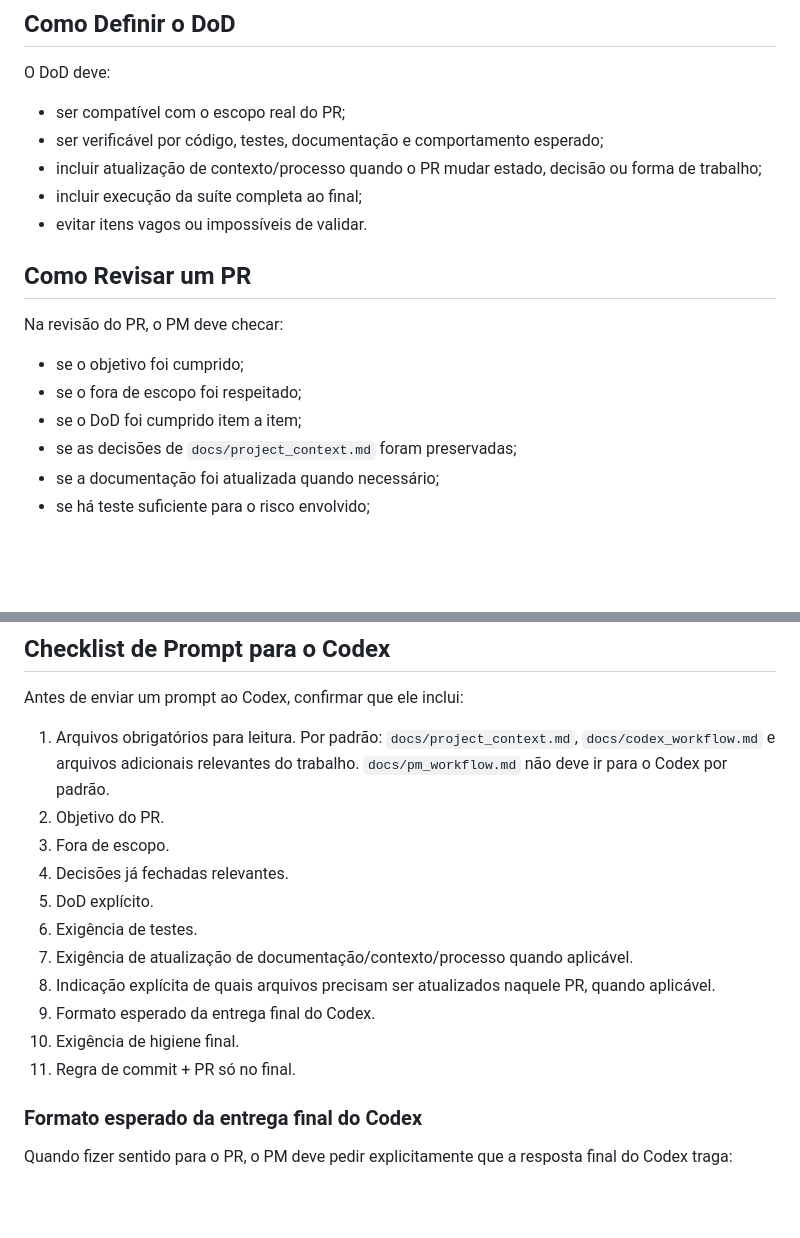
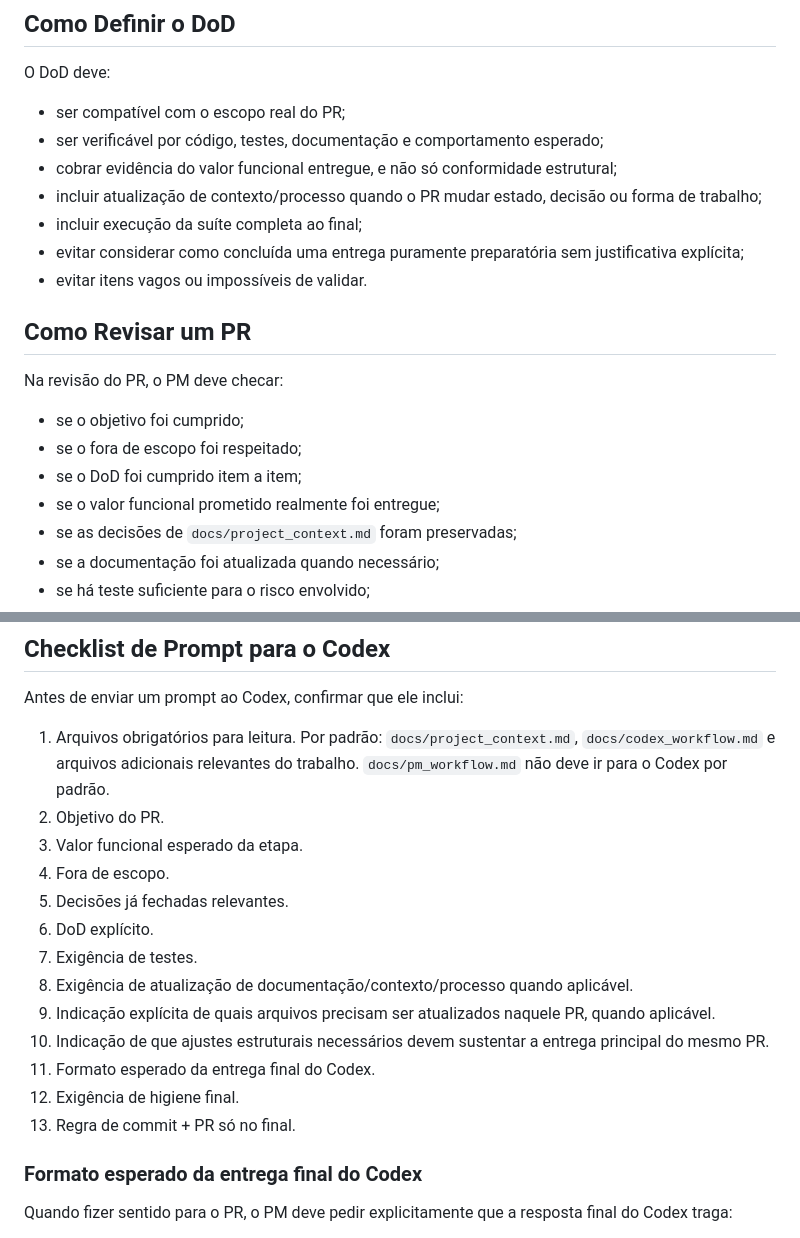
Before and after one commit to eduardokauer/finance_control, a Markdown page: docs/pm_workflow.md, 2 parts joined by grey strips. GitHub-like rendering; blank space fills up the shorter version.

```diff
--- a/docs/pm_workflow.md
+++ b/docs/pm_workflow.md
@@ -72,8 +79,10 @@ Todo prompt deve deixar explícito:
 O DoD deve:
 - ser compatível com o escopo real do PR;
 - ser verificável por código, testes, documentação e comportamento esperado;
+- cobrar evidência do valor funcional entregue, e não só conformidade estrutural;
 - incluir atualização de contexto/processo quando o PR mudar estado, decisão ou forma de trabalho;
 - incluir execução da suíte completa ao final;
+- evitar considerar como concluída uma entrega puramente preparatória sem justificativa explícita;
 - evitar itens vagos ou impossíveis de validar.
 
 ## Como Revisar um PR
@@ -82,6 +91,7 @@ Na revisão do PR, o PM deve checar:
 - se o objetivo foi cumprido;
 - se o fora de escopo foi respeitado;
 - se o DoD foi cumprido item a item;
+- se o valor funcional prometido realmente foi entregue;
 - se as decisões de `docs/project_context.md` foram preservadas;
 - se a documentação foi atualizada quando necessário;
 - se há teste suficiente para o risco envolvido;
@@ -103,15 +113,17 @@ Antes de enviar um prompt ao Codex, confirmar que ele inclui:
    Por padrão: `docs/project_context.md`, `docs/codex_workflow.md` e arquivos adicionais relevantes do trabalho.
    `docs/pm_workflow.md` não deve ir para o Codex por padrão.
 2. Objetivo do PR.
-3. Fora de escopo.
-4. Decisões já fechadas relevantes.
-5. DoD explícito.
-6. Exigência de testes.
-7. Exigência de atualização de documentação/contexto/processo quando aplicável.
-8. Indicação explícita de quais arquivos precisam ser atualizados naquele PR, quando aplicável.
-9. Formato esperado da entrega final do Codex.
-10. Exigência de higiene final.
-11. Regra de commit + PR só no final.
+3. Valor funcional esperado da etapa.
+4. Fora de escopo.
+5. Decisões já fechadas relevantes.
+6. DoD explícito.
+7. Exigência de testes.
+8. Exigência de atualização de documentação/contexto/processo quando aplicável.
+9. Indicação explícita de quais arquivos precisam ser atualizados naquele PR, quando aplicável.
+10. Indicação de que ajustes estruturais necessários devem sustentar a entrega principal do mesmo PR.
+11. Formato esperado da entrega final do Codex.
+12. Exigência de higiene final.
+13. Regra de commit + PR só no final.
 
 ### Formato esperado da entrega final do Codex
 
```
Also changed, not shown: other parts of docs/pm_workflow.md (+19 -12 lines), docs/codex_workflow.md (+17 -10 lines), docs/project_context.md (+14 -6 lines).
